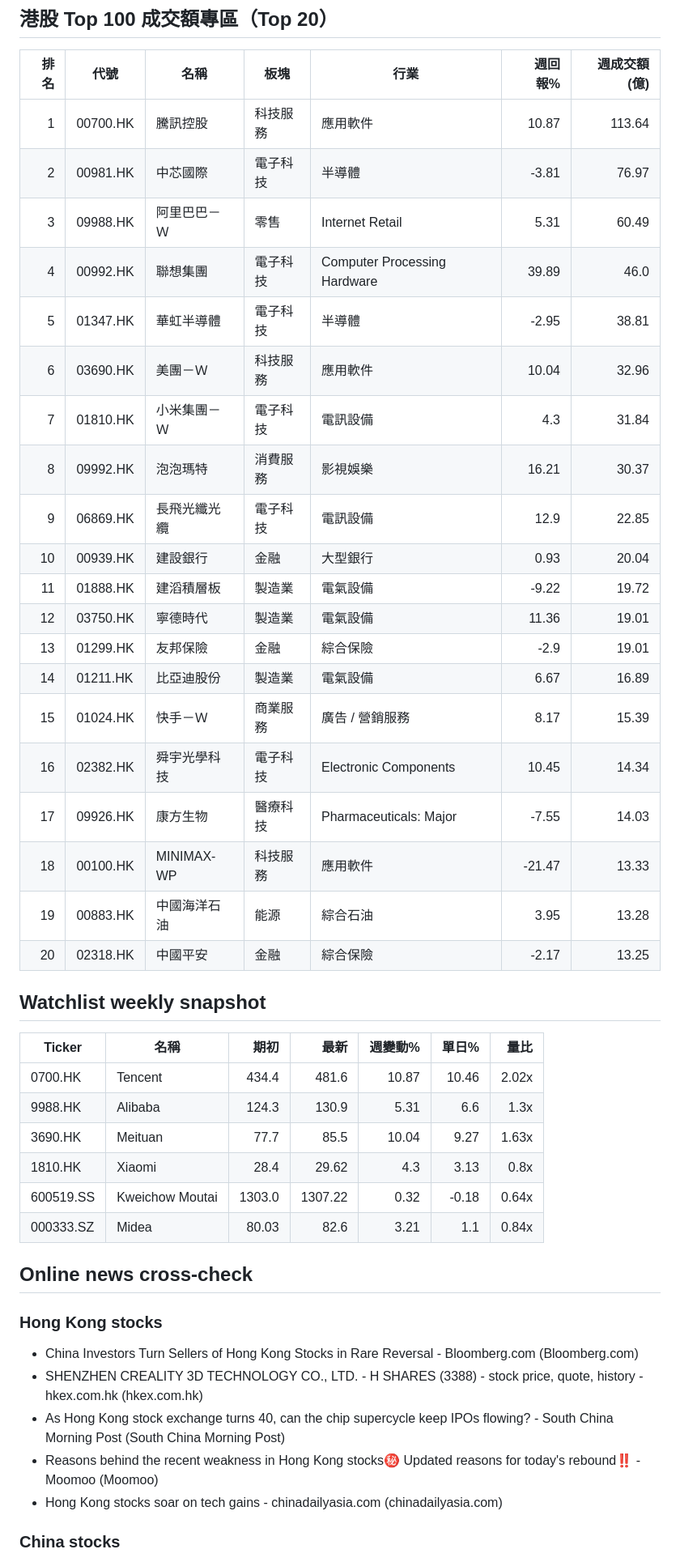
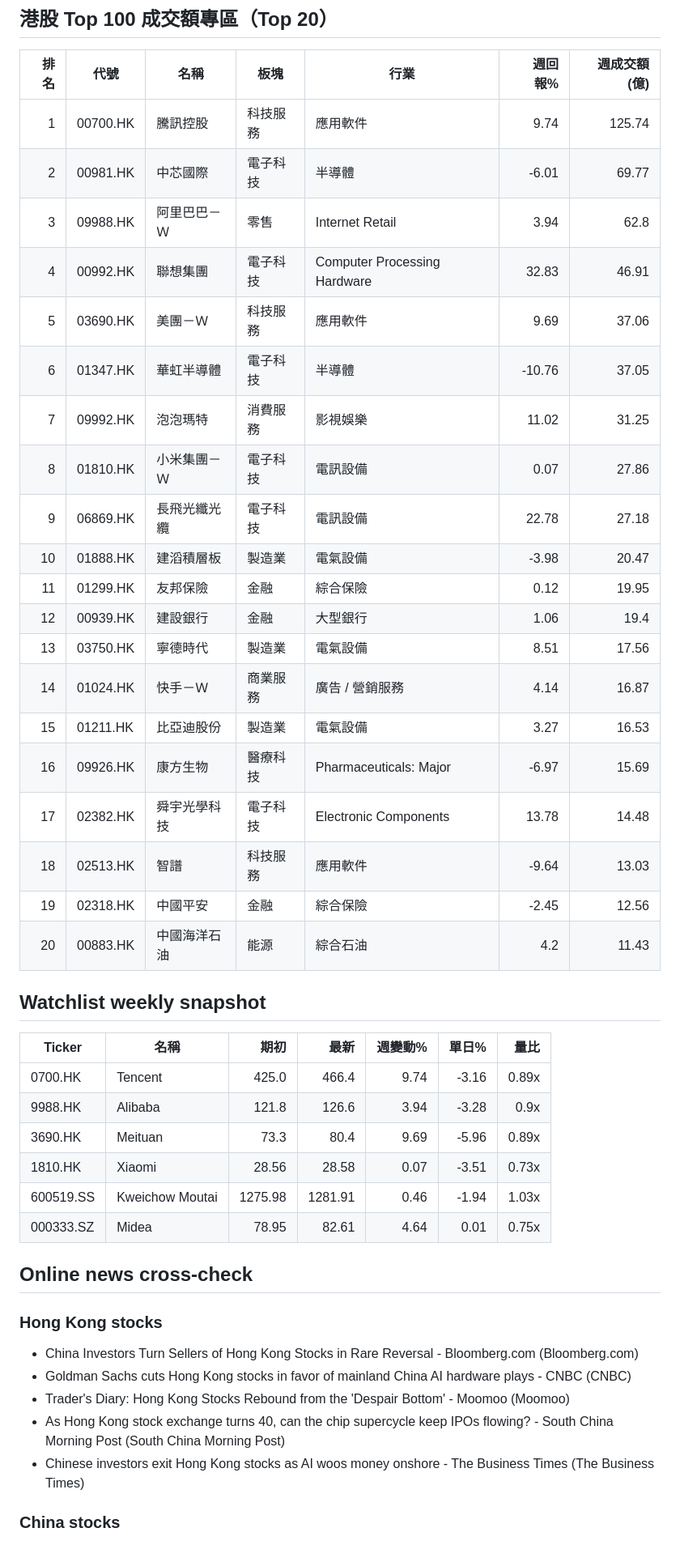
Before and after one commit to Edwardlee-AI/market-report-viewer, a Markdown page: content/reports/2026-06-03.auto.v1_2.md, the part around one of its changes. Shown at 81% size. Rendered like a GitHub page.

Commit message:
Update market report site

```diff
--- a/content/reports/2026-06-03.auto.v1_2.md
+++ b/content/reports/2026-06-03.auto.v1_2.md
@@ -55,43 +55,43 @@
 ## 港股 Top 100 成交額專區（Top 20）
 | 排名 | 代號 | 名稱 | 板塊 | 行業 | 週回報% | 週成交額(億) |
 |---:|---|---|---|---|---:|---:|
-| 1 | 00700.HK | 騰訊控股 | 科技服務 | 應用軟件 | 10.87 | 113.64 |
-| 2 | 00981.HK | 中芯國際 | 電子科技 | 半導體 | -3.81 | 76.97 |
-| 3 | 09988.HK | 阿里巴巴－Ｗ | 零售 | Internet Retail | 5.31 | 60.49 |
-| 4 | 00992.HK | 聯想集團 | 電子科技 | Computer Processing Hardware | 39.89 | 46.0 |
-| 5 | 01347.HK | 華虹半導體 | 電子科技 | 半導體 | -2.95 | 38.81 |
-| 6 | 03690.HK | 美團－Ｗ | 科技服務 | 應用軟件 | 10.04 | 32.96 |
-| 7 | 01810.HK | 小米集團－Ｗ | 電子科技 | 電訊設備 | 4.3 | 31.84 |
-| 8 | 09992.HK | 泡泡瑪特 | 消費服務 | 影視娛樂 | 16.21 | 30.37 |
-| 9 | 06869.HK | 長飛光纖光纜 | 電子科技 | 電訊設備 | 12.9 | 22.85 |
-| 10 | 00939.HK | 建設銀行 | 金融 | 大型銀行 | 0.93 | 20.04 |
-| 11 | 01888.HK | 建滔積層板 | 製造業 | 電氣設備 | -9.22 | 19.72 |
-| 12 | 03750.HK | 寧德時代 | 製造業 | 電氣設備 | 11.36 | 19.01 |
-| 13 | 01299.HK | 友邦保險 | 金融 | 綜合保險 | -2.9 | 19.01 |
-| 14 | 01211.HK | 比亞迪股份 | 製造業 | 電氣設備 | 6.67 | 16.89 |
-| 15 | 01024.HK | 快手－Ｗ | 商業服務 | 廣告 / 營銷服務 | 8.17 | 15.39 |
-| 16 | 02382.HK | 舜宇光學科技 | 電子科技 | Electronic Components | 10.45 | 14.34 |
-| 17 | 09926.HK | 康方生物 | 醫療科技 | Pharmaceuticals: Major | -7.55 | 14.03 |
-| 18 | 00100.HK | MINIMAX-WP | 科技服務 | 應用軟件 | -21.47 | 13.33 |
-| 19 | 00883.HK | 中國海洋石油 | 能源 | 綜合石油 | 3.95 | 13.28 |
-| 20 | 02318.HK | 中國平安 | 金融 | 綜合保險 | -2.17 | 13.25 |
+| 1 | 00700.HK | 騰訊控股 | 科技服務 | 應用軟件 | 9.74 | 125.74 |
+| 2 | 00981.HK | 中芯國際 | 電子科技 | 半導體 | -6.01 | 69.77 |
+| 3 | 09988.HK | 阿里巴巴－Ｗ | 零售 | Internet Retail | 3.94 | 62.8 |
+| 4 | 00992.HK | 聯想集團 | 電子科技 | Computer Processing Hardware | 32.83 | 46.91 |
+| 5 | 03690.HK | 美團－Ｗ | 科技服務 | 應用軟件 | 9.69 | 37.06 |
+| 6 | 01347.HK | 華虹半導體 | 電子科技 | 半導體 | -10.76 | 37.05 |
+| 7 | 09992.HK | 泡泡瑪特 | 消費服務 | 影視娛樂 | 11.02 | 31.25 |
+| 8 | 01810.HK | 小米集團－Ｗ | 電子科技 | 電訊設備 | 0.07 | 27.86 |
+| 9 | 06869.HK | 長飛光纖光纜 | 電子科技 | 電訊設備 | 22.78 | 27.18 |
+| 10 | 01888.HK | 建滔積層板 | 製造業 | 電氣設備 | -3.98 | 20.47 |
+| 11 | 01299.HK | 友邦保險 | 金融 | 綜合保險 | 0.12 | 19.95 |
+| 12 | 00939.HK | 建設銀行 | 金融 | 大型銀行 | 1.06 | 19.4 |
+| 13 | 03750.HK | 寧德時代 | 製造業 | 電氣設備 | 8.51 | 17.56 |
+| 14 | 01024.HK | 快手－Ｗ | 商業服務 | 廣告 / 營銷服務 | 4.14 | 16.87 |
+| 15 | 01211.HK | 比亞迪股份 | 製造業 | 電氣設備 | 3.27 | 16.53 |
+| 16 | 09926.HK | 康方生物 | 醫療科技 | Pharmaceuticals: Major | -6.97 | 15.69 |
+| 17 | 02382.HK | 舜宇光學科技 | 電子科技 | Electronic Components | 13.78 | 14.48 |
+| 18 | 02513.HK | 智譜 | 科技服務 | 應用軟件 | -9.64 | 13.03 |
+| 19 | 02318.HK | 中國平安 | 金融 | 綜合保險 | -2.45 | 12.56 |
+| 20 | 00883.HK | 中國海洋石油 | 能源 | 綜合石油 | 4.2 | 11.43 |
 
 ## Watchlist weekly snapshot
 | Ticker | 名稱 | 期初 | 最新 | 週變動% | 單日% | 量比 |
 |---|---|---:|---:|---:|---:|---:|
-| 0700.HK | Tencent | 434.4 | 481.6 | 10.87 | 10.46 | 2.02x |
-| 9988.HK | Alibaba | 124.3 | 130.9 | 5.31 | 6.6 | 1.3x |
-| 3690.HK | Meituan | 77.7 | 85.5 | 10.04 | 9.27 | 1.63x |
-| 1810.HK | Xiaomi | 28.4 | 29.62 | 4.3 | 3.13 | 0.8x |
-| 600519.SS | Kweichow Moutai | 1303.0 | 1307.22 | 0.32 | -0.18 | 0.64x |
-| 000333.SZ | Midea | 80.03 | 82.6 | 3.21 | 1.1 | 0.84x |
+| 0700.HK | Tencent | 425.0 | 466.4 | 9.74 | -3.16 | 0.89x |
+| 9988.HK | Alibaba | 121.8 | 126.6 | 3.94 | -3.28 | 0.9x |
+| 3690.HK | Meituan | 73.3 | 80.4 | 9.69 | -5.96 | 0.89x |
+| 1810.HK | Xiaomi | 28.56 | 28.58 | 0.07 | -3.51 | 0.73x |
+| 600519.SS | Kweichow Moutai | 1275.98 | 1281.91 | 0.46 | -1.94 | 1.03x |
+| 000333.SZ | Midea | 78.95 | 82.61 | 4.64 | 0.01 | 0.75x |
 
 ## Online news cross-check
 ### Hong Kong stocks
 - China Investors Turn Sellers of Hong Kong Stocks in Rare Reversal - Bloomberg.com (Bloomberg.com)
-- SHENZHEN CREALITY 3D TECHNOLOGY CO., LTD. - H SHARES (3388) - stock price, quote, history - hkex.com.hk (hkex.com.hk)
+- Goldman Sachs cuts Hong Kong stocks in favor of mainland China AI hardware plays - CNBC (CNBC)
+- Trader's Diary: Hong Kong Stocks Rebound from the 'Despair Bottom' - Moomoo (Moomoo)
 - As Hong Kong stock exchange turns 40, can the chip supercycle keep IPOs flowing? - South China Morning Post (South China Morning Post)
-- Reasons behind the recent weakness in Hong Kong stocks㊙️ Updated reasons for today's rebound‼️ - Moomoo (Moomoo)
-- Hong Kong stocks soar on tech gains - chinadailyasia.com (chinadailyasia.com)
+- Chinese investors exit Hong Kong stocks as AI woos money onshore - The Business Times (The Business Times)
 
 ### China stocks
```
Also changed, not shown: other parts of content/reports/2026-06-03.auto.v1_2.md (+48 -48 lines).
